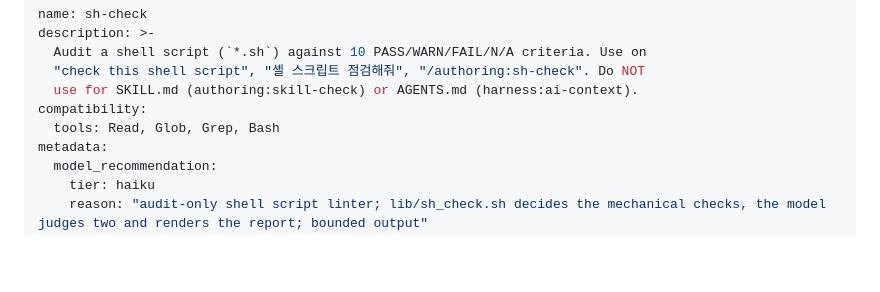
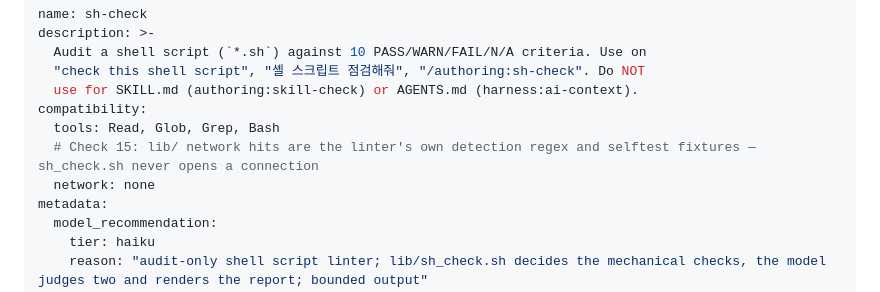
Before and after one commit to dEitY719/authoring-skills, a Markdown page: skills/sh-check/SKILL.md, the part around the change. Drawn GitHub-style; blank space fills up the shorter version.

```diff
--- a/skills/sh-check/SKILL.md
+++ b/skills/sh-check/SKILL.md
@@ -6,6 +6,8 @@ description: >-
   use for SKILL.md (authoring:skill-check) or AGENTS.md (harness:ai-context).
 compatibility:
   tools: Read, Glob, Grep, Bash
+  # Check 15: lib/ network hits are the linter's own detection regex and selftest fixtures — sh_check.sh never opens a connection
+  network: none
 metadata:
   model_recommendation:
     tier: haiku
```
Also changed, not shown: skills/command-rename/SKILL.md (+5 -6 lines), skills/skill-refactor/SKILL.md (+2 -0 lines).
